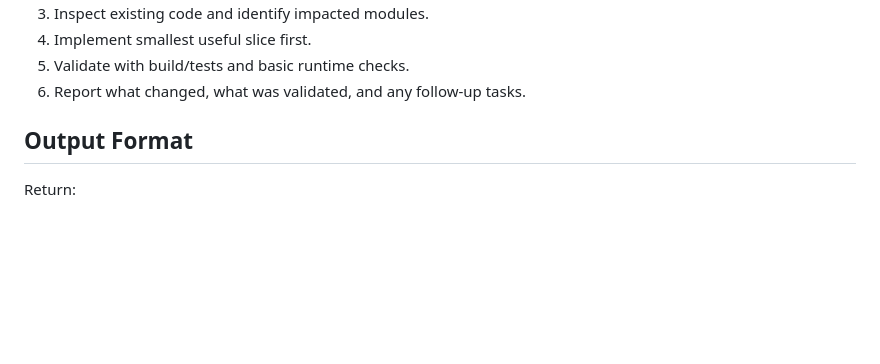
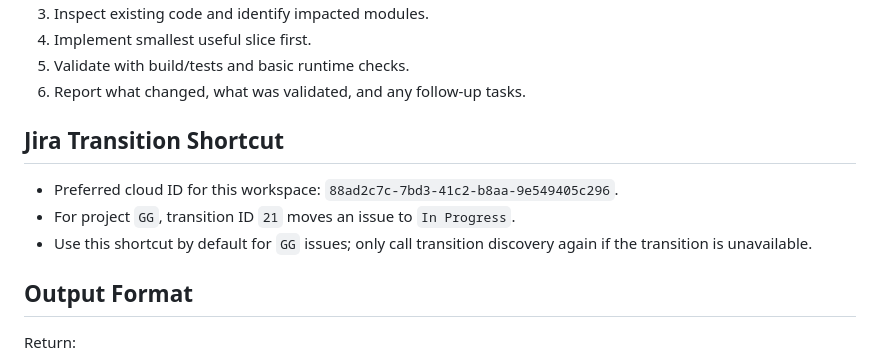
Before and after one commit to gersseba/guard_game, a Markdown page: .github/agents/developer.agent.md, the part around one of its changes. Drawn GitHub-style; blank space fills up the shorter version.

Commit message:
#1 update agent branch naming and jira transition shortcut

```diff
--- a/.github/agents/developer.agent.md
+++ b/.github/agents/developer.agent.md
@@ -34,6 +34,11 @@ Your job is to implement Jira tickets for project GG in small, working increment
 4. Implement smallest useful slice first.
 5. Validate with build/tests and basic runtime checks.
 6. Report what changed, what was validated, and any follow-up tasks.
+
+## Jira Transition Shortcut
+- Preferred cloud ID for this workspace: `88ad2c7c-7bd3-41c2-b8aa-9e549405c296`.
+- For project `GG`, transition ID `21` moves an issue to `In Progress`.
+- Use this shortcut by default for `GG` issues; only call transition discovery again if the transition is unavailable.
 
 ## Output Format
 Return:
```
Also changed, not shown: other parts of .github/agents/developer.agent.md (+1 -1 lines).
